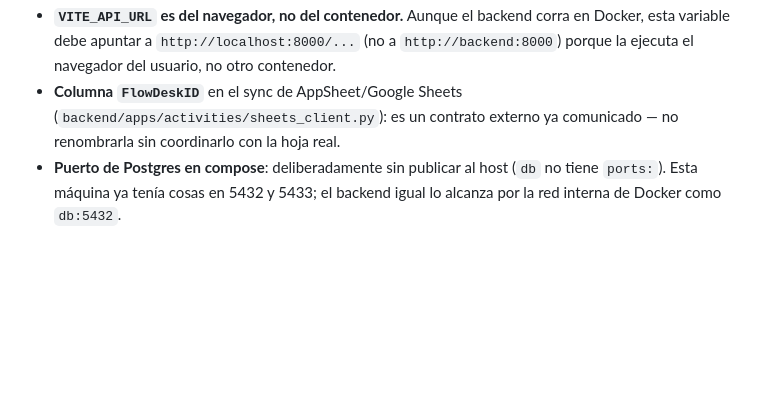
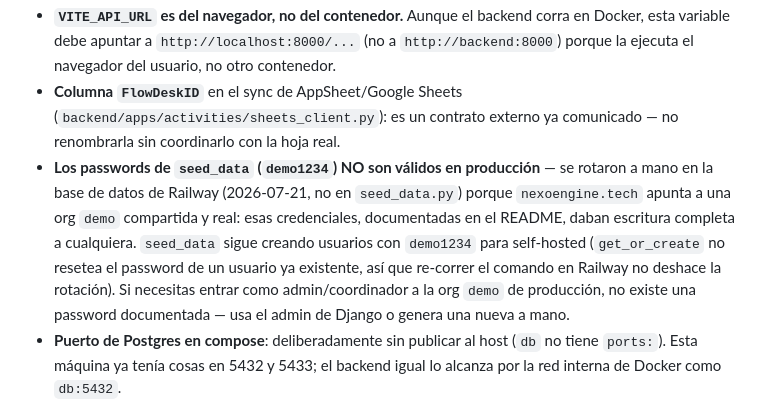
Before and after one commit to IBER-DEV/nexo, a Markdown page: CLAUDE.md, the part around the change. Rendered like a GitHub page; blank space fills up the shorter version.

```diff
--- a/CLAUDE.md
+++ b/CLAUDE.md
@@ -99,6 +99,14 @@ También crea `settings.DEMO_USER_EMAIL` (`demo-viewer@nexoengine.tech` por defe
   la ejecuta el navegador del usuario, no otro contenedor.
 - **Columna `FlowDeskID`** en el sync de AppSheet/Google Sheets (`backend/apps/activities/sheets_client.py`):
   es un contrato externo ya comunicado — no renombrarla sin coordinarlo con la hoja real.
+- **Los passwords de `seed_data` (`demo1234`) NO son válidos en producción** — se rotaron a
+  mano en la base de datos de Railway (2026-07-21, no en `seed_data.py`) porque
+  `nexoengine.tech` apunta a una org `demo` compartida y real: esas credenciales, documentadas
+  en el README, daban escritura completa a cualquiera. `seed_data` sigue creando usuarios con
+  `demo1234` para self-hosted (`get_or_create` no resetea el password de un usuario ya
+  existente, así que re-correr el comando en Railway no deshace la rotación). Si necesitas
+  entrar como admin/coordinador a la org `demo` de producción, no existe una password
+  documentada — usa el admin de Django o genera una nueva a mano.
 - **Puerto de Postgres en compose**: deliberadamente sin publicar al host (`db` no tiene
   `ports:`). Esta máquina ya tenía cosas en 5432 y 5433; el backend igual lo alcanza por la red
   interna de Docker como `db:5432`.
```
Also changed, not shown: docs/roadmap/release-plan.md (+19 -2 lines).
